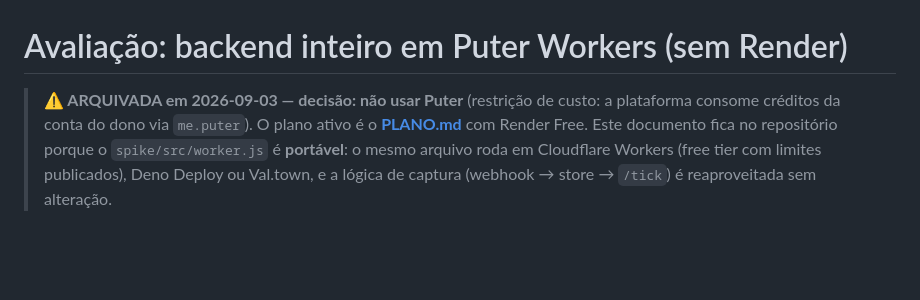
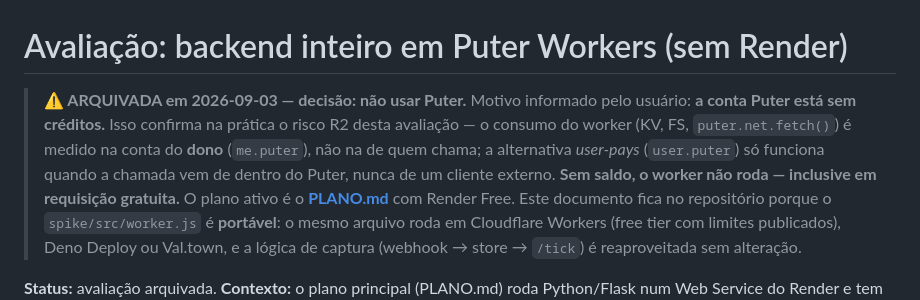
Before and after one commit to ivan7imc/Berlin, a Markdown page: docs/alternativa-puter.md, the part around the change. Drawn GitHub-style; blank space fills up the shorter version.

Commit message:
docs: registra motivo real do arquivamento do Puter (conta sem creditos; consumo via me.puter)
Co-authored-by: arena-agent <297053741+arena-agent@users.noreply.github.com>

```diff
--- a/docs/alternativa-puter.md
+++ b/docs/alternativa-puter.md
@@ -1,7 +1,11 @@
 # Avaliação: backend inteiro em Puter Workers (sem Render)
 
-> **⚠️ ARQUIVADA em 2026-09-03 — decisão: não usar Puter** (restrição de custo: a plataforma consome
-> créditos da conta do dono via `me.puter`). O plano ativo é o **[PLANO.md](../PLANO.md)** com Render Free.
+> **⚠️ ARQUIVADA em 2026-09-03 — decisão: não usar Puter.** Motivo informado pelo usuário: **a conta
+> Puter está sem créditos.** Isso confirma na prática o risco R2 desta avaliação — o consumo do worker
+> (KV, FS, `puter.net.fetch()`) é medido na conta do **dono** (`me.puter`), não na de quem chama; a
+> alternativa *user-pays* (`user.puter`) só funciona quando a chamada vem de dentro do Puter, nunca de um
+> cliente externo. **Sem saldo, o worker não roda — inclusive em requisição gratuita.**
+> O plano ativo é o **[PLANO.md](../PLANO.md)** com Render Free.
 > Este documento fica no repositório porque o `spike/src/worker.js` é **portável**: o mesmo arquivo roda
 > em Cloudflare Workers (free tier com limites publicados), Deno Deploy ou Val.town, e a lógica de
 > captura (webhook → store → `/tick`) é reaproveitada sem alteração.
```
Also changed, not shown: PLANO.md (+7 -5 lines).
